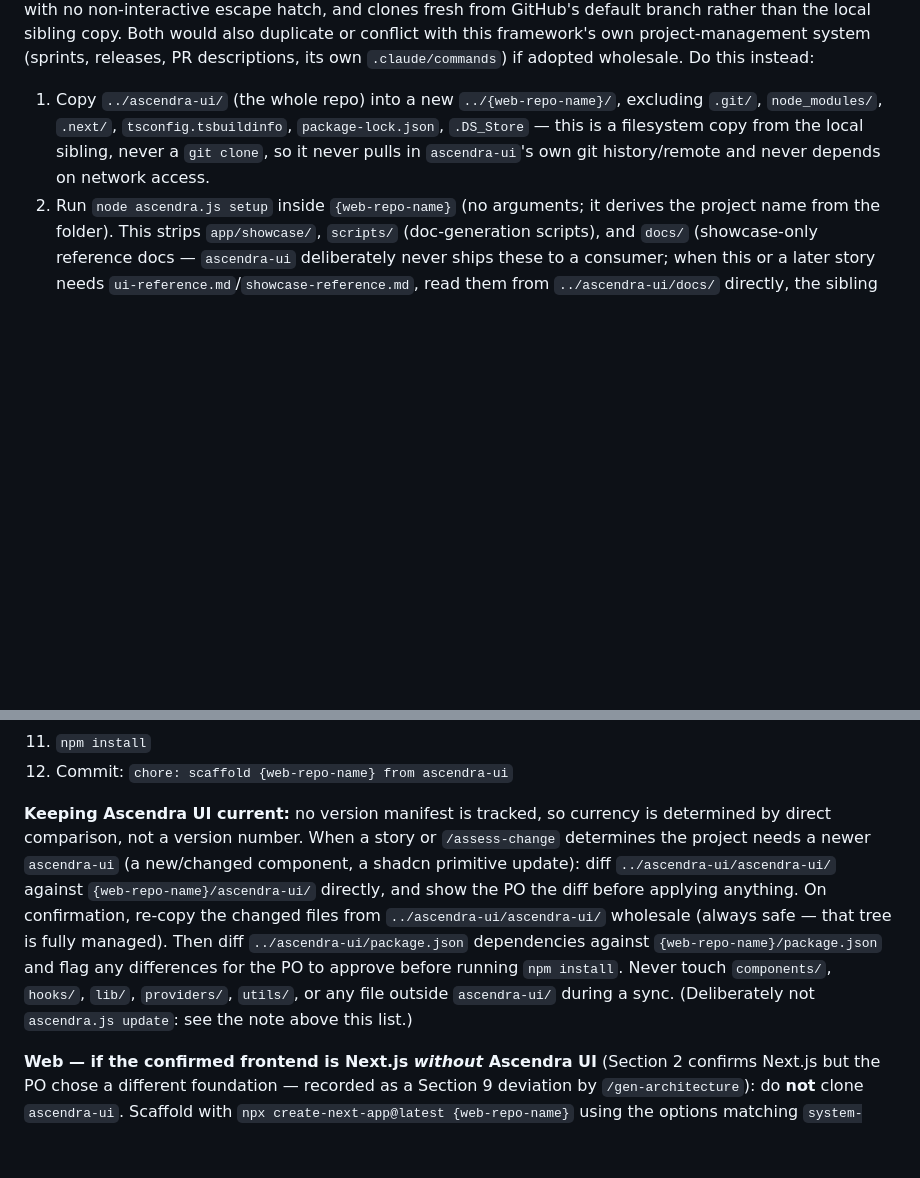
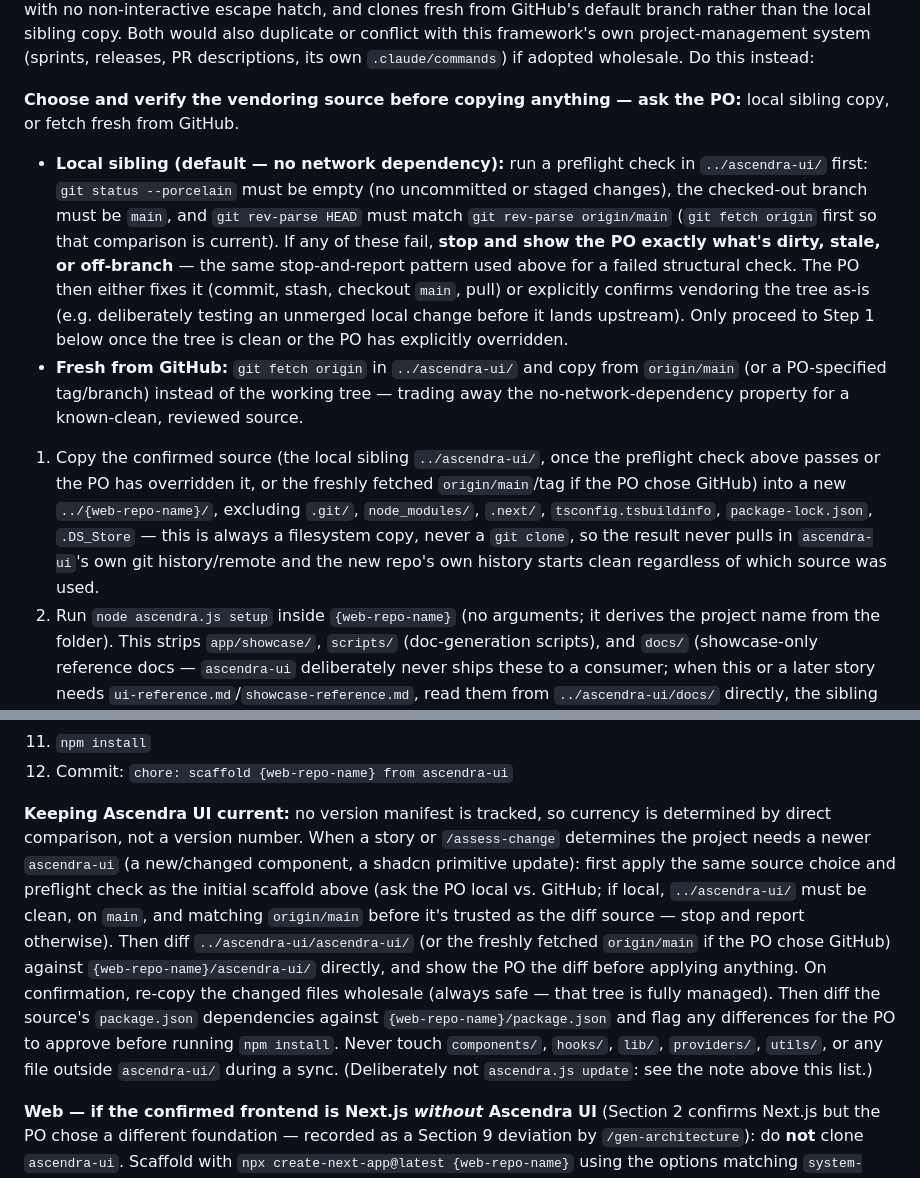
Before and after one commit to ascendra-dev/ascendra-framework, a Markdown page: .claude/commands/implement-story.md, 2 parts joined by grey strips. GitHub-like rendering; blank space fills up the shorter version.

Commit message:
Add ascendra-ui source verification to implement-story scaffolding
Web scaffolding blindly copied whatever was checked out in the local
sibling ../ascendra-ui/, with no check on whether that tree was clean,
on main, or in sync with origin. Now the PO chooses local vs. GitHub
as the vendoring source, and the local path runs a preflight (clean
tree, on main, matches origin/main) that stops and reports before
copying if it fails. Same check applied to the later "Keeping Ascendra
UI current" sync flow.

Co-Authored-By: Claude Sonnet 5 <noreply@anthropic.com>

```diff
--- a/.claude/commands/implement-story.md
+++ b/.claude/commands/implement-story.md
@@ -149,7 +149,12 @@ Check `../{repo-name}`. Three cases — a directory merely existing is not proof
 **API — if a different backend is confirmed** (e.g. Spring Boot, Django, Express): scaffold using that framework's own standard tool (e.g. `spring init`, `django-admin startproject`), then restructure to match whatever layout Section 3.1.1 documents for this project — `/gen-architecture` always writes that section out concretely for the actual confirmed stack, never just for NestJS. Create `.env.example` from Section 7.3. Ensure the default branch is `main`.
 
 **Web — if the confirmed frontend is Next.js + Ascendra UI (Section 2):** built on `ascendra-ui`'s component library, never scaffolded from scratch. `ascendra-ui` ships its own setup tool (`ascendra.js setup`) for exactly this — turning a full copy of the `ascendra-ui` repo into a blank consumer project — but **never** its own `ascendra.js update` for ongoing sync: `update` refuses to run without a TTY, always prompts interactively with no non-interactive escape hatch, and clones fresh from GitHub's default branch rather than the local sibling copy. Both would also duplicate or conflict with this framework's own project-management system (sprints, releases, PR descriptions, its own `.claude/commands`) if adopted wholesale. Do this instead:
-1. Copy `../ascendra-ui/` (the whole repo) into a new `../{web-repo-name}/`, excluding `.git/`, `node_modules/`, `.next/`, `tsconfig.tsbuildinfo`, `package-lock.json`, `.DS_Store` — this is a filesystem copy from the local sibling, never a `git clone`, so it never pulls in `ascendra-ui`'s own git history/remote and never depends on network access.
+
+**Choose and verify the vendoring source before copying anything — ask the PO:** local sibling copy, or fetch fresh from GitHub.
+- **Local sibling (default — no network dependency):** run a preflight check in `../ascendra-ui/` first: `git status --porcelain` must be empty (no uncommitted or staged changes), the checked-out branch must be `main`, and `git rev-parse HEAD` must match `git rev-parse origin/main` (`git fetch origin` first so that comparison is current). If any of these fail, **stop and show the PO exactly what's dirty, stale, or off-branch** — the same stop-and-report pattern used above for a failed structural check. The PO then either fixes it (commit, stash, checkout `main`, pull) or explicitly confirms vendoring the tree as-is (e.g. deliberately testing an unmerged local change before it lands upstream). Only proceed to Step 1 below once the tree is clean or the PO has explicitly overridden.
+- **Fresh from GitHub:** `git fetch origin` in `../ascendra-ui/` and copy from `origin/main` (or a PO-specified tag/branch) instead of the working tree — trading away the no-network-dependency property for a known-clean, reviewed source.
+
+1. Copy the confirmed source (the local sibling `../ascendra-ui/`, once the preflight check above passes or the PO has overridden it, or the freshly fetched `origin/main`/tag if the PO chose GitHub) into a new `../{web-repo-name}/`, excluding `.git/`, `node_modules/`, `.next/`, `tsconfig.tsbuildinfo`, `package-lock.json`, `.DS_Store` — this is always a filesystem copy, never a `git clone`, so the result never pulls in `ascendra-ui`'s own git history/remote and the new repo's own history starts clean regardless of which source was used.
 2. Run `node ascendra.js setup` inside `{web-repo-name}` (no arguments; it derives the project name from the folder). This strips `app/showcase/`, `scripts/` (doc-generation scripts), and `docs/` (showcase-only reference docs — `ascendra-ui` deliberately never ships these to a consumer; when this or a later story needs `ui-reference.md`/`showcase-reference.md`, read them from `../ascendra-ui/docs/` directly, the sibling repo, not from this project), resets `components/`, `hooks/`, `lib/`, `providers/`, `utils/` to empty (this project's own code goes here — **project-specific hooks go in `hooks/`, never nested under `lib/hooks/`**), and trims `package.json`'s `scripts` to `dev`/`build`/`start`/`lint`. It leaves the nested `ascendra-ui/` folder (the actual component library) and the root `app/{layout.tsx,globals.css,favicon.ico,page.tsx}` shell untouched — that library folder is managed: never hand-edit files inside it; refresh it wholesale when a sync is needed (see "Keeping Ascendra UI current" below).
 3. `git init` in `{web-repo-name}`, default branch `main` — the copied tree has no `.git/` (excluded in Step 1), so this starts a clean, independent history, never `ascendra-ui`'s own.
 4. Fix `eslint.config.mjs` — `setup` doesn't touch this file, so it still lints its own `ascendra-ui/` as first-party code: add `"ascendra-ui/**"` to `globalIgnores` (a vendored, never-hand-edited folder must not be linted — the copied config does not have this ignore, it must be added here).
@@ -168,7 +173,7 @@ Check `../{repo-name}`. Three cases — a directory merely existing is not proof
 11. `npm install`
 12. Commit: `chore: scaffold {web-repo-name} from ascendra-ui`
 
-**Keeping Ascendra UI current:** no version manifest is tracked, so currency is determined by direct comparison, not a version number. When a story or `/assess-change` determines the project needs a newer `ascendra-ui` (a new/changed component, a shadcn primitive update): diff `../ascendra-ui/ascendra-ui/` against `{web-repo-name}/ascendra-ui/` directly, and show the PO the diff before applying anything. On confirmation, re-copy the changed files from `../ascendra-ui/ascendra-ui/` wholesale (always safe — that tree is fully managed). Then diff `../ascendra-ui/package.json` dependencies against `{web-repo-name}/package.json` and flag any differences for the PO to approve before running `npm install`. Never touch `components/`, `hooks/`, `lib/`, `providers/`, `utils/`, or any file outside `ascendra-ui/` during a sync. (Deliberately not `ascendra.js update`: see the note above this list.)
+**Keeping Ascendra UI current:** no version manifest is tracked, so currency is determined by direct comparison, not a version number. When a story or `/assess-change` determines the project needs a newer `ascendra-ui` (a new/changed component, a shadcn primitive update): first apply the same source choice and preflight check as the initial scaffold above (ask the PO local vs. GitHub; if local, `../ascendra-ui/` must be clean, on `main`, and matching `origin/main` before it's trusted as the diff source — stop and report otherwise). Then diff `../ascendra-ui/ascendra-ui/` (or the freshly fetched `origin/main` if the PO chose GitHub) against `{web-repo-name}/ascendra-ui/` directly, and show the PO the diff before applying anything. On confirmation, re-copy the changed files wholesale (always safe — that tree is fully managed). Then diff the source's `package.json` dependencies against `{web-repo-name}/package.json` and flag any differences for the PO to approve before running `npm install`. Never touch `components/`, `hooks/`, `lib/`, `providers/`, `utils/`, or any file outside `ascendra-ui/` during a sync. (Deliberately not `ascendra.js update`: see the note above this list.)
 
 **Web — if the confirmed frontend is Next.js *without* Ascendra UI** (Section 2 confirms Next.js but the PO chose a different foundation — recorded as a Section 9 deviation by `/gen-architecture`): do **not** clone `ascendra-ui`. Scaffold with `npx create-next-app@latest {web-repo-name}` using the options matching `system-architecture.md`, install only the component library Section 2 actually confirms, then structure route groups to match Section 3.1.2. Create `.env.example` from Section 7.3. Ensure the default branch is `main`.
 
```
